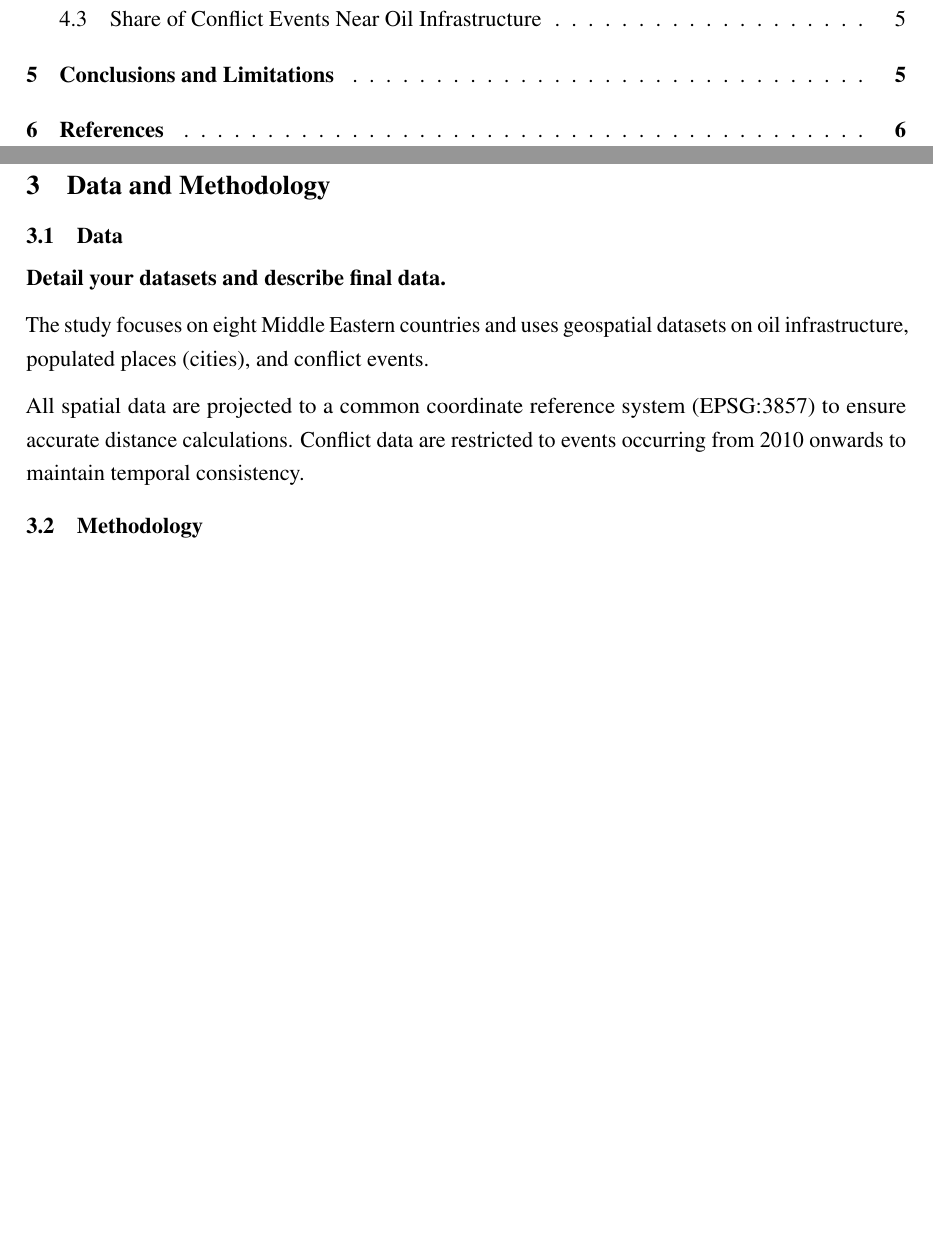
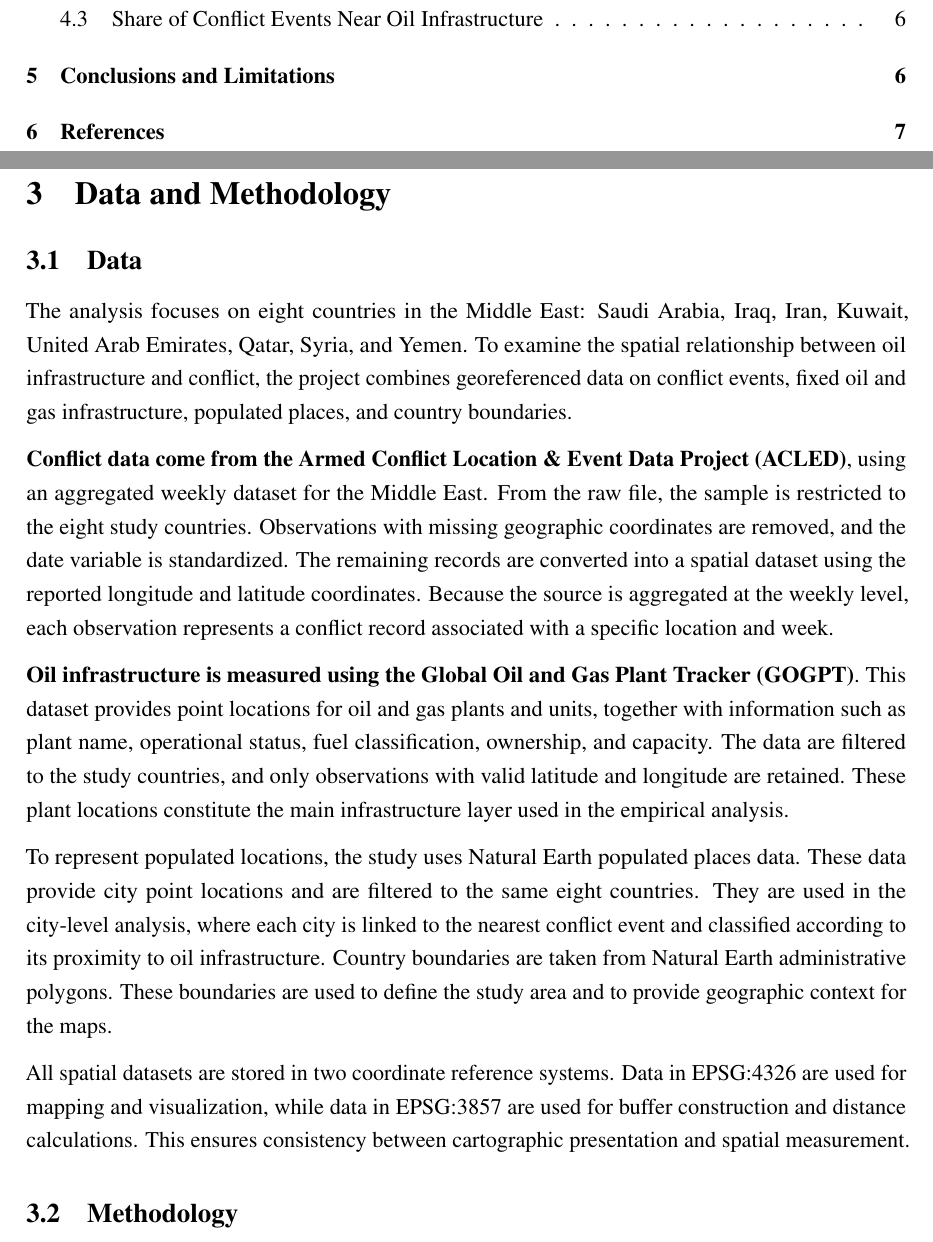
Before and after one commit to oltarecica/GIS, an R Markdown document (FINAL_PROJECT/Final_oil_conflict_v1.Rmd): two parts of pages 2 and 4 of 7 before the commit and two parts of pages 2 and 4 of 8 after it, joined at a grey line, cut so that both start at the same text, the shorter picture padded with empty space. Rendered offline with R 4.5, knitr and Pandoc, then LaTeX, with nearby package versions.

Commit message:
Adding more info to Data Section

```diff
--- a/FINAL_PROJECT/Final_oil_conflict_v1.Rmd
+++ b/FINAL_PROJECT/Final_oil_conflict_v1.Rmd
@@ -10,19 +10,11 @@ geometry: margin=1in
 header-includes:
   - \usepackage{setspace}
   - \onehalfspacing
-  - \usepackage{tocloft}
-  - \usepackage{titlesec}
-  - \usepackage{lmodern}
   - \usepackage[T1]{fontenc}
   - \usepackage{mathptmx}
   - \usepackage{fancyhdr}
   - \setcounter{secnumdepth}{3}
   - \setcounter{tocdepth}{2}
-  - \renewcommand{\cftsecleader}{\cftdotfill{\cftdotsep}}
-  - \titleformat{\section}{\normalfont\large\bfseries}{\thesection}{1em}{}
-  - \titleformat{\subsection}{\normalfont\normalsize\bfseries}{\thesubsection}{1em}{}
-  - \titlespacing*{\section}{0pt}{12pt}{6pt}
-  - \titlespacing*{\subsection}{0pt}{10pt}{4pt}
   - |
     \pagestyle{fancy}
     \fancyhf{}
@@ -88,11 +79,16 @@ To address this gap, this project adopts a multi-method geospatial approach, all
 
 ## Data
 
-**Detail your datasets and describe final data.**
+The analysis focuses on eight countries in the Middle East: Saudi Arabia, Iraq, Iran, Kuwait, United Arab Emirates, Qatar, Syria, and Yemen. To examine the spatial relationship between oil infrastructure and conflict, the project combines georeferenced data on conflict events, fixed oil and gas infrastructure, populated places, and country boundaries.
 
-The study focuses on eight Middle Eastern countries and uses geospatial datasets on oil infrastructure, populated places (cities), and conflict events.
+**Conflict data come from the Armed Conflict Location & Event Data Project (ACLED)**, using an aggregated weekly dataset for the Middle East. From the raw file, the sample is restricted to the eight study countries. Observations with missing geographic coordinates are removed, and the date variable is standardized. The remaining records are converted into a spatial dataset using the reported longitude and latitude coordinates. Because the source is aggregated at the weekly level, each observation represents a conflict record associated with a specific location and week.
 
-All spatial data are projected to a common coordinate reference system (EPSG:3857) to ensure accurate distance calculations. Conflict data are restricted to events occurring from 2010 onwards to maintain temporal consistency.
+**Oil infrastructure is measured using the Global Oil and Gas Plant Tracker (GOGPT)**. This dataset provides point locations for oil and gas plants and units, together with information such as plant name, operational status, fuel classification, ownership, and capacity. The data are filtered to the study countries, and only observations with valid latitude and longitude are retained. These plant locations constitute the main infrastructure layer used in the empirical analysis.
+
+To represent populated locations, the study uses Natural Earth populated places data. These data provide city point locations and are filtered to the same eight countries. They are used in the city-level analysis, where each city is linked to the nearest conflict event and classified according to its proximity to oil infrastructure.
+Country boundaries are taken from Natural Earth administrative polygons. These boundaries are used to define the study area and to provide geographic context for the maps.
+
+All spatial datasets are stored in two coordinate reference systems. Data in EPSG:4326 are used for mapping and visualization, while data in EPSG:3857 are used for buffer construction and distance calculations. This ensures consistency between cartographic presentation and spatial measurement.
 
 ## Methodology
 
```
Also changed, not shown: FINAL_PROJECT/Final_oil_conflict_v1.pdf (added), FINAL_PROJECT/Final_oil_conflict_v1.Rmd (1 more changed lines), 2 other files.
